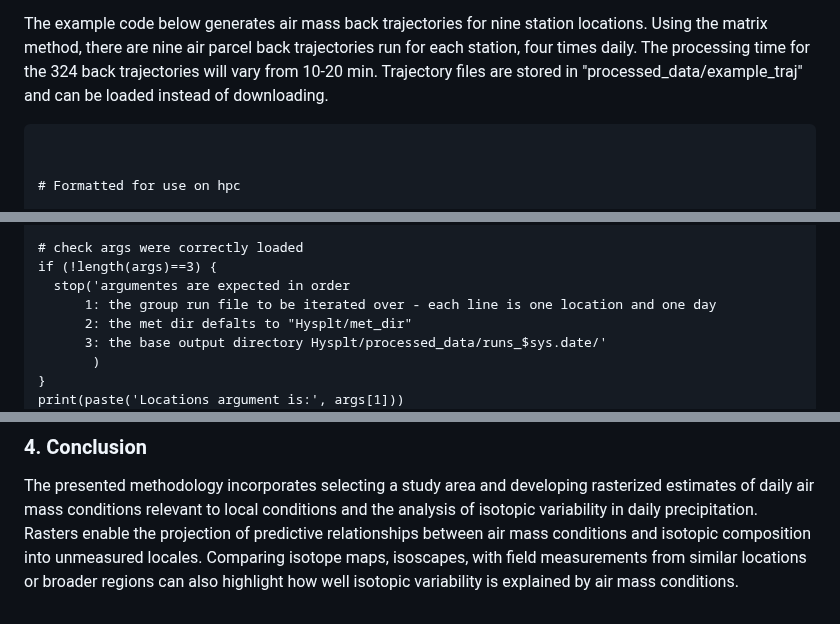
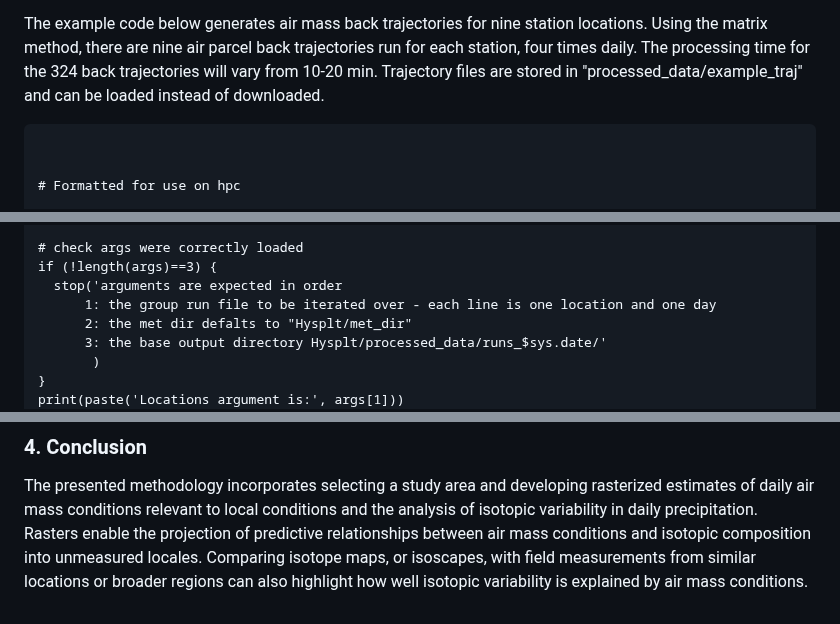
Before and after one commit to philipmoffatt/Rasterizing-gridMET-HYSPLT, a Markdown page: README.md, 3 parts joined by grey strips. Rendered like a GitHub page.

````diff
--- a/README.md
+++ b/README.md
@@ -117,7 +117,7 @@ station locations. Using the matrix method, there are nine air parcel
 back trajectories run for each station, four times daily. The processing
 time for the 324 back trajectories will vary from 10-20 min. Trajectory
 files are stored in "processed_data/example_traj" and can be loaded
-instead of downloading.
+instead of downloaded.
 
 ```{r run_hysplit, eval=FALSE}
 
@@ -140,7 +140,7 @@ Out_dir = args[3]
 
 # check args were correctly loaded
 if (!length(args)==3) {
-  stop('argumentes are expected in order
+  stop('arguments are expected in order
       1: the group run file to be iterated over - each line is one location and one day
       2: the met dir defalts to "Hysplt/met_dir"
       3: the base output directory Hysplt/processed_data/runs_$sys.date/'
@@ -323,6 +323,6 @@ developing rasterized estimates of daily air mass conditions relevant to
 local conditions and the analysis of isotopic variability in daily
 precipitation. Rasters enable the projection of predictive relationships
 between air mass conditions and isotopic composition into unmeasured
-locales. Comparing isotope maps, isoscapes, with field measurements from
+locales. Comparing isotope maps, or isoscapes, with field measurements from
 similar locations or broader regions can also highlight how well
 isotopic variability is explained by air mass conditions.
````
Also changed, not shown: other parts of README.md (+12 -12 lines).
